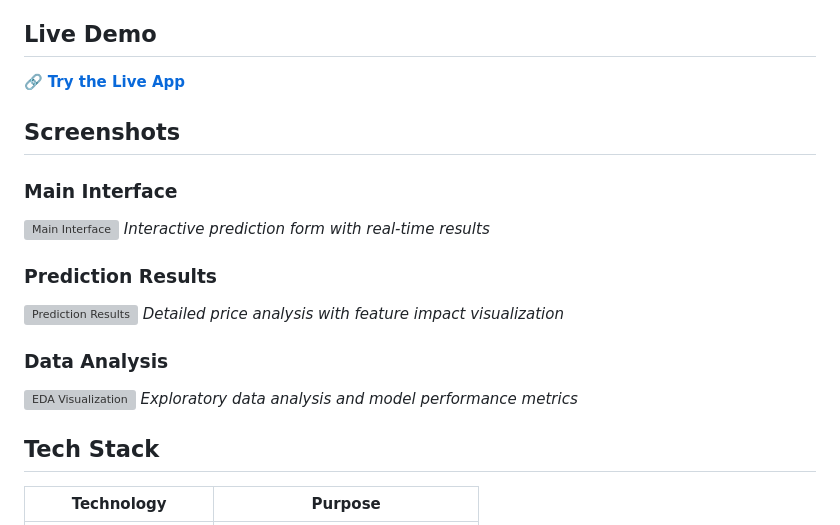
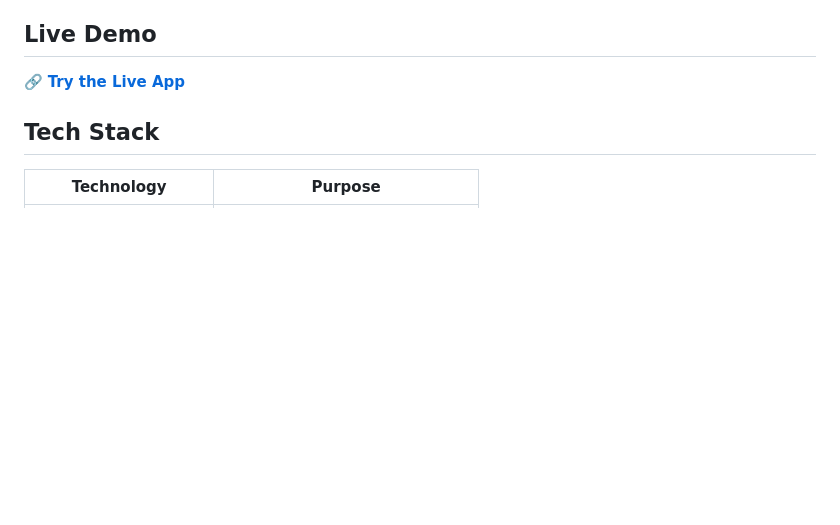
Before and after one commit to shivashankarbejjanki/House-price-Predictor, a Markdown page: README.md, the part around the change. GitHub-like rendering; blank space fills up the shorter version; grey boxes are pictures that could not be loaded.

```diff
--- a/README.md
+++ b/README.md
@@ -15,20 +15,6 @@ This project demonstrates end-to-end machine learning workflow from data generat
 ## Live Demo
 
 🔗 **[Try the Live App](https://house-price-predicter.netlify.app/)**
-
-## Screenshots
-
-### Main Interface
-![Main Interface](screenshots/main-interface.png)
-*Interactive prediction form with real-time results*
-
-### Prediction Results
-![Prediction Results](screenshots/prediction-results.png)
-*Detailed price analysis with feature impact visualization*
-
-### Data Analysis
-![EDA Visualization](screenshots/eda-analysis.png)
-*Exploratory data analysis and model performance metrics*
 
 ## Tech Stack
 
```
